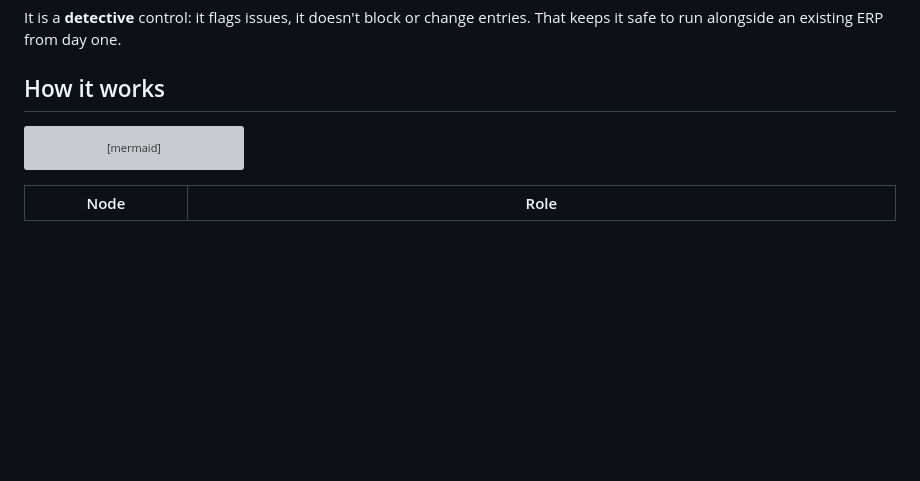
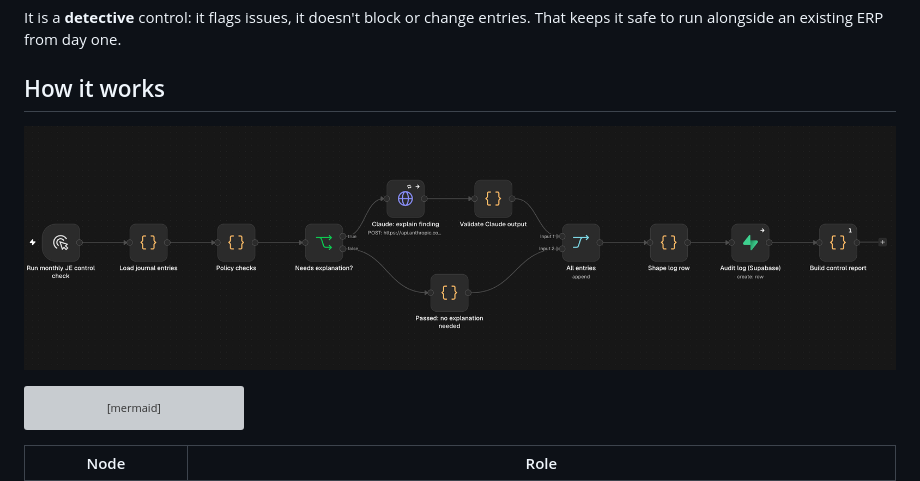
Before and after one commit to jrzajko/je-control-monitor-n8n, a Markdown page: README.md, the part around the change. GitHub-like rendering; pictures changed too: docs/canvas.png (added); blank space fills up the shorter version; grey boxes are pictures that could not be loaded.

Commit message:
Add n8n canvas screenshot to README
Co-Authored-By: Claude Opus 5.5 <noreply@anthropic.com>
Claude-Session: https://claude.ai/code/session_01SJfN239ZffKzQqTBKKwfNQ

````diff
--- a/README.md
+++ b/README.md
@@ -17,6 +17,8 @@ Auditors test for exactly these things, usually after the fact and on a sample.
 It is a **detective** control: it flags issues, it doesn't block or change entries. That keeps it safe to run alongside an existing ERP from day one.
 
 ## How it works
+
+![The workflow in the n8n editor](docs/canvas.png)
 
 ```mermaid
 flowchart LR
````
